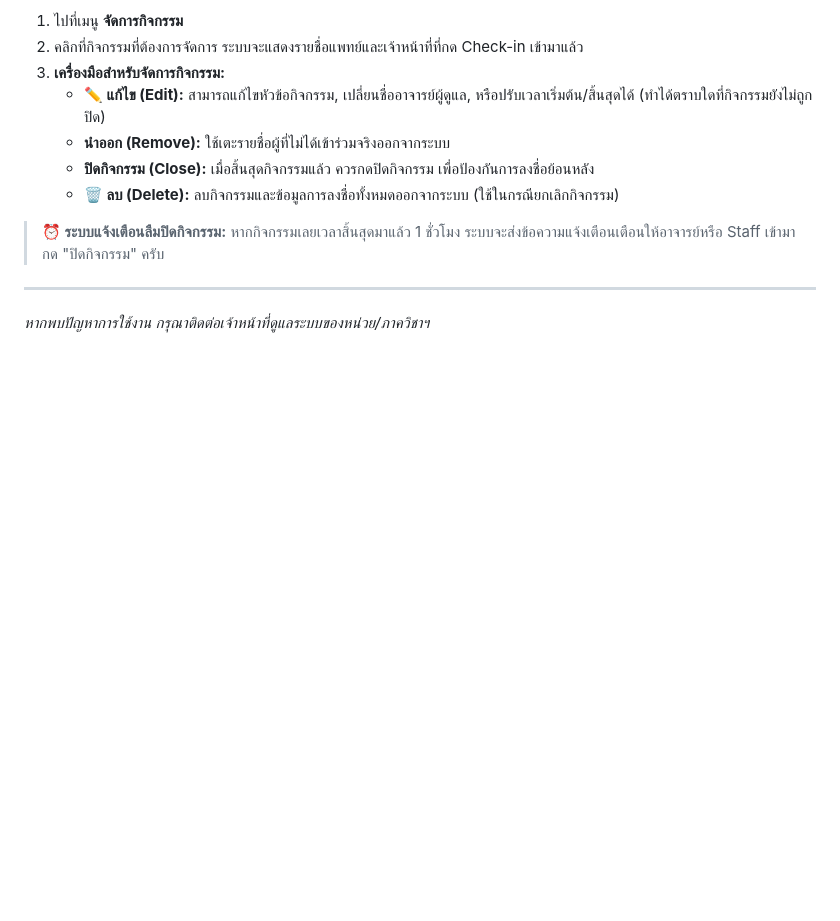
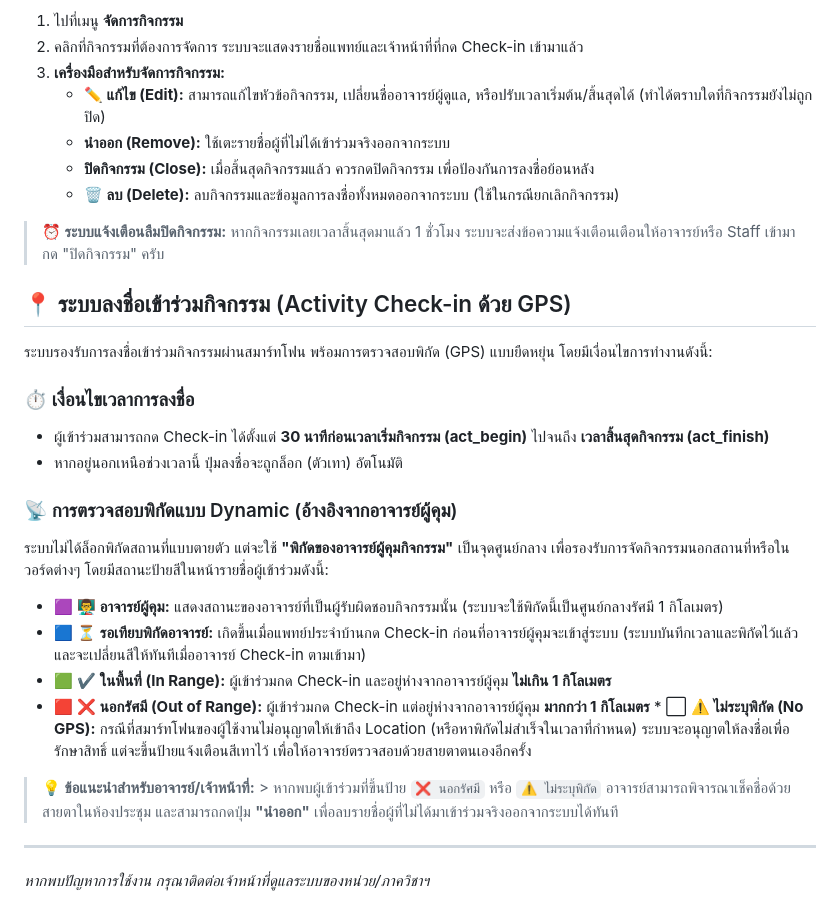
Before and after one commit to somsaktan-rama/skinEPA, a Markdown page: readme_instructor.md, the part around the change. Drawn GitHub-style; blank space fills up the shorter version.

```diff
--- a/readme_instructor.md
+++ b/readme_instructor.md
@@ -55,5 +55,22 @@
 
 > **⏰ ระบบแจ้งเตือนลืมปิดกิจกรรม:** หากกิจกรรมเลยเวลาสิ้นสุดมาแล้ว 1 ชั่วโมง ระบบจะส่งข้อความแจ้งเตือนเตือนให้อาจารย์หรือ Staff เข้ามากด "ปิดกิจกรรม" ครับ
 
+## 📍 ระบบลงชื่อเข้าร่วมกิจกรรม (Activity Check-in ด้วย GPS)
+
+ระบบรองรับการลงชื่อเข้าร่วมกิจกรรมผ่านสมาร์ทโฟน พร้อมการตรวจสอบพิกัด (GPS) แบบยืดหยุ่น โดยมีเงื่อนไขการทำงานดังนี้:
+
+### ⏱️ เงื่อนไขเวลาการลงชื่อ
+* ผู้เข้าร่วมสามารถกด Check-in ได้ตั้งแต่ **30 นาทีก่อนเวลาเริ่มกิจกรรม (act_begin)** ไปจนถึง **เวลาสิ้นสุดกิจกรรม (act_finish)**
+* หากอยู่นอกเหนือช่วงเวลานี้ ปุ่มลงชื่อจะถูกล็อก (ตัวเทา) อัตโนมัติ
+
+### 📡 การตรวจสอบพิกัดแบบ Dynamic (อ้างอิงจากอาจารย์ผู้คุม)
+ระบบไม่ได้ล็อกพิกัดสถานที่แบบตายตัว แต่จะใช้ **"พิกัดของอาจารย์ผู้คุมกิจกรรม"** เป็นจุดศูนย์กลาง เพื่อรองรับการจัดกิจกรรมนอกสถานที่หรือในวอร์ดต่างๆ โดยมีสถานะป้ายสีในหน้ารายชื่อผู้เข้าร่วมดังนี้:
+
+* 🟪 **👨‍🏫 อาจารย์ผู้คุม:** แสดงสถานะของอาจารย์ที่เป็นผู้รับผิดชอบกิจกรรมนั้น (ระบบจะใช้พิกัดนี้เป็นศูนย์กลางรัศมี 1 กิโลเมตร)
+* 🟦 **⏳ รอเทียบพิกัดอาจารย์:** เกิดขึ้นเมื่อแพทย์ประจำบ้านกด Check-in ก่อนที่อาจารย์ผู้คุมจะเข้าสู่ระบบ (ระบบบันทึกเวลาและพิกัดไว้แล้ว และจะเปลี่ยนสีให้ทันทีเมื่ออาจารย์ Check-in ตามเข้ามา)
+* 🟩 **✔️ ในพื้นที่ (In Range):** ผู้เข้าร่วมกด Check-in และอยู่ห่างจากอาจารย์ผู้คุม **ไม่เกิน 1 กิโลเมตร**
+* 🟥 **❌ นอกรัศมี (Out of Range):** ผู้เข้าร่วมกด Check-in แต่อยู่ห่างจากอาจารย์ผู้คุม **มากกว่า 1 กิโลเมตร** * ⬜ **⚠️ ไม่ระบุพิกัด (No GPS):** กรณีที่สมาร์ทโฟนของผู้ใช้งานไม่อนุญาตให้เข้าถึง Location (หรือหาพิกัดไม่สำเร็จในเวลาที่กำหนด) ระบบจะอนุญาตให้ลงชื่อเพื่อรักษาสิทธิ์ แต่จะขึ้นป้ายแจ้งเตือนสีเทาไว้ เพื่อให้อาจารย์ตรวจสอบด้วยสายตาตนเองอีกครั้ง
+
+> **💡 ข้อแนะนำสำหรับอาจารย์/เจ้าหน้าที่:** > หากพบผู้เข้าร่วมที่ขึ้นป้าย `❌ นอกรัศมี` หรือ `⚠️ ไม่ระบุพิกัด` อาจารย์สามารถพิจารณาเช็คชื่อด้วยสายตาในห้องประชุม และสามารถกดปุ่ม **"นำออก"** เพื่อลบรายชื่อผู้ที่ไม่ได้มาเข้าร่วมจริงออกจากระบบได้ทันที
 ---
 *หากพบปัญหาการใช้งาน กรุณาติดต่อเจ้าหน้าที่ดูแลระบบของหน่วย/ภาควิชาฯ*
```
